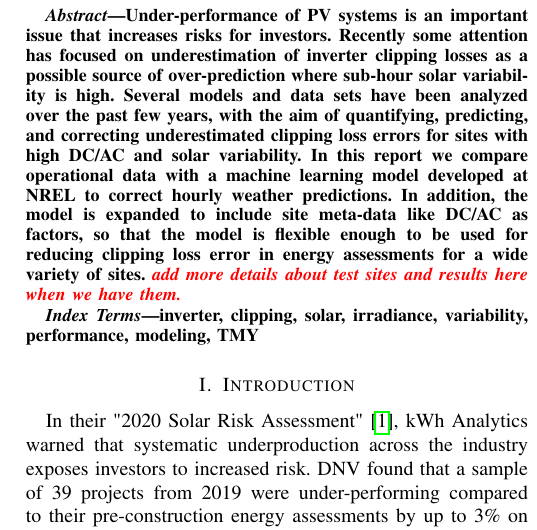
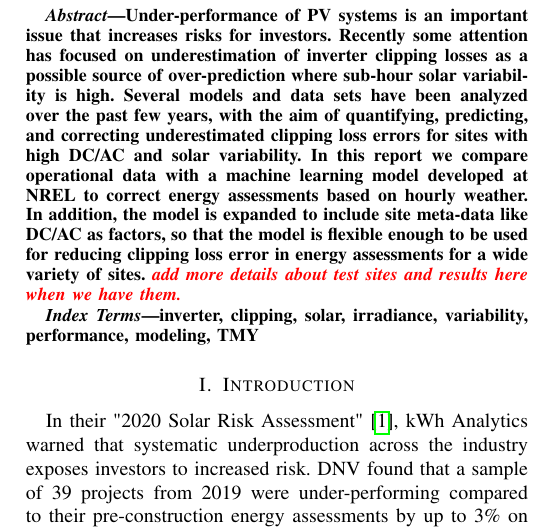
Before and after one commit to PVSC48-Clipping-loss-validation/abstract, a LaTeX paper (clipping-loss-validation.tex): part of one column of page 1 of 3, cut so that both start at the same text. Compiled offline with pdfLaTeX.

Commit message:
energy assessments, not weather predictions

```diff
--- a/clipping-loss-validation.tex
+++ b/clipping-loss-validation.tex
@@ -29,7 +29,7 @@
 \maketitle
 
 \begin{abstract}
-Under-performance of PV systems is an important issue that increases risks for investors. Recently some attention has focused on underestimation of inverter clipping losses as a possible source of over-prediction where sub-hour solar variability is high. Several models and data sets have been analyzed over the past few years, with the aim of quantifying, predicting, and correcting underestimated clipping loss errors for sites with high DC/AC and solar variability. In this report we compare operational data with a machine learning model developed at NREL to correct hourly weather predictions. In addition, the model is expanded to include site meta-data like DC/AC as factors, so that the model is flexible enough to be used for reducing clipping loss error in energy assessments for a wide variety of sites. \textit{\color{red}add more details about test sites and results here when we have them.}
+Under-performance of PV systems is an important issue that increases risks for investors. Recently some attention has focused on underestimation of inverter clipping losses as a possible source of over-prediction where sub-hour solar variability is high. Several models and data sets have been analyzed over the past few years, with the aim of quantifying, predicting, and correcting underestimated clipping loss errors for sites with high DC/AC and solar variability. In this report we compare operational data with a machine learning model developed at NREL to correct energy assessments based on hourly weather. In addition, the model is expanded to include site meta-data like DC/AC as factors, so that the model is flexible enough to be used for reducing clipping loss error in energy assessments for a wide variety of sites. \textit{\color{red}add more details about test sites and results here when we have them.}
 \end{abstract}
 
 \begin{IEEEkeywords}
```
